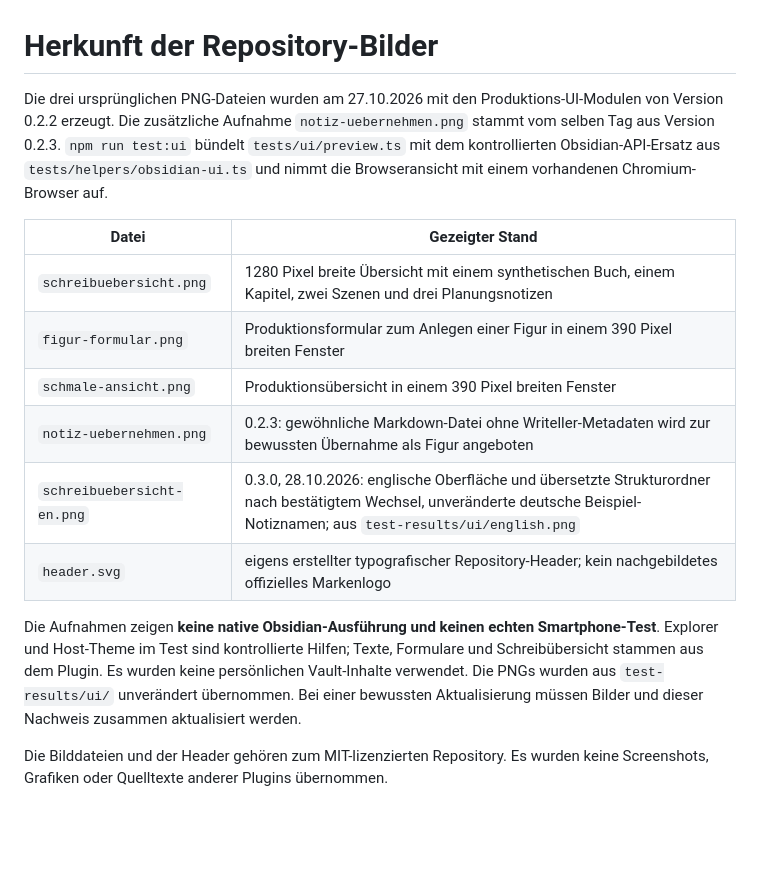
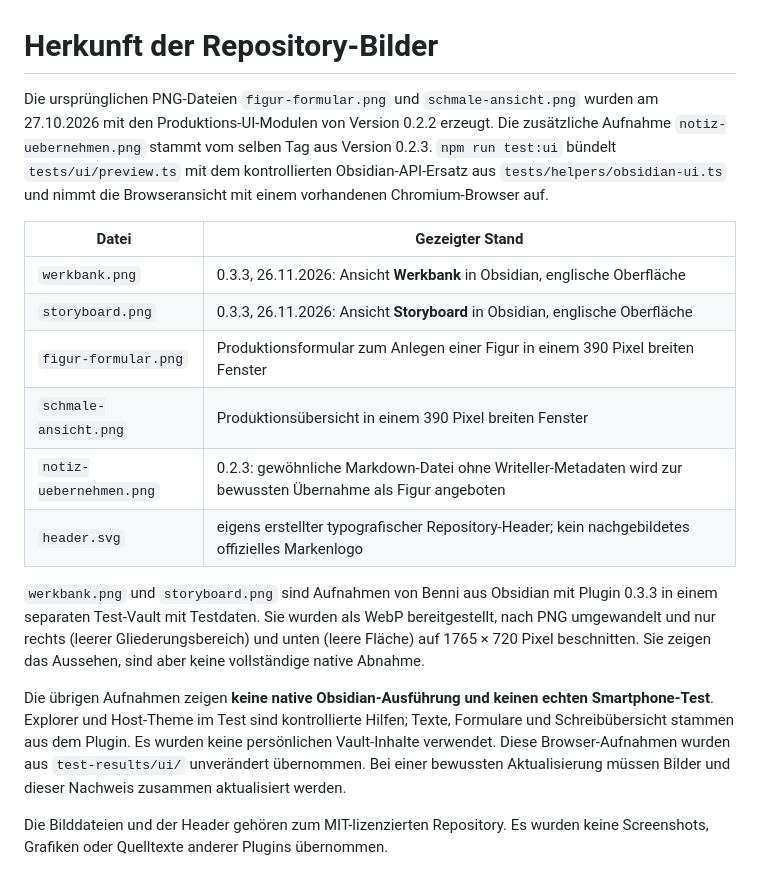
Before and after one commit to Cmdr-Hawkeye/writeller-obsidian, a Markdown page: docs/assets/README.md, the part around the change. Rendered like a GitHub page; blank space fills up the shorter version.

```diff
--- a/docs/assets/README.md
+++ b/docs/assets/README.md
@@ -1,16 +1,18 @@
 # Herkunft der Repository-Bilder
 
-Die drei ursprünglichen PNG-Dateien wurden am 27.10.2026 mit den Produktions-UI-Modulen von Version 0.2.2 erzeugt. Die zusätzliche Aufnahme `notiz-uebernehmen.png` stammt vom selben Tag aus Version 0.2.3. `npm run test:ui` bündelt `tests/ui/preview.ts` mit dem kontrollierten Obsidian-API-Ersatz aus `tests/helpers/obsidian-ui.ts` und nimmt die Browseransicht mit einem vorhandenen Chromium-Browser auf.
+Die ursprünglichen PNG-Dateien `figur-formular.png` und `schmale-ansicht.png` wurden am 27.10.2026 mit den Produktions-UI-Modulen von Version 0.2.2 erzeugt. Die zusätzliche Aufnahme `notiz-uebernehmen.png` stammt vom selben Tag aus Version 0.2.3. `npm run test:ui` bündelt `tests/ui/preview.ts` mit dem kontrollierten Obsidian-API-Ersatz aus `tests/helpers/obsidian-ui.ts` und nimmt die Browseransicht mit einem vorhandenen Chromium-Browser auf.
 
 | Datei | Gezeigter Stand |
 | --- | --- |
-| `schreibuebersicht.png` | 1280 Pixel breite Übersicht mit einem synthetischen Buch, einem Kapitel, zwei Szenen und drei Planungsnotizen |
+| `werkbank.png` | 0.3.3, 26.11.2026: Ansicht **Werkbank** in Obsidian, englische Oberfläche |
+| `storyboard.png` | 0.3.3, 26.11.2026: Ansicht **Storyboard** in Obsidian, englische Oberfläche |
 | `figur-formular.png` | Produktionsformular zum Anlegen einer Figur in einem 390 Pixel breiten Fenster |
 | `schmale-ansicht.png` | Produktionsübersicht in einem 390 Pixel breiten Fenster |
 | `notiz-uebernehmen.png` | 0.2.3: gewöhnliche Markdown-Datei ohne Writeller-Metadaten wird zur bewussten Übernahme als Figur angeboten |
-| `schreibuebersicht-en.png` | 0.3.0, 28.10.2026: englische Oberfläche und übersetzte Strukturordner nach bestätigtem Wechsel, unveränderte deutsche Beispiel-Notiznamen; aus `test-results/ui/english.png` |
 | `header.svg` | eigens erstellter typografischer Repository-Header; kein nachgebildetes offizielles Markenlogo |
 
-Die Aufnahmen zeigen **keine native Obsidian-Ausführung und keinen echten Smartphone-Test**. Explorer und Host-Theme im Test sind kontrollierte Hilfen; Texte, Formulare und Schreibübersicht stammen aus dem Plugin. Es wurden keine persönlichen Vault-Inhalte verwendet. Die PNGs wurden aus `test-results/ui/` unverändert übernommen. Bei einer bewussten Aktualisierung müssen Bilder und dieser Nachweis zusammen aktualisiert werden.
+`werkbank.png` und `storyboard.png` sind Aufnahmen von Benni aus Obsidian mit Plugin 0.3.3 in einem separaten Test-Vault mit Testdaten. Sie wurden als WebP bereitgestellt, nach PNG umgewandelt und nur rechts (leerer Gliederungsbereich) und unten (leere Fläche) auf 1765 × 720 Pixel beschnitten. Sie zeigen das Aussehen, sind aber keine vollständige native Abnahme.
+
+Die übrigen Aufnahmen zeigen **keine native Obsidian-Ausführung und keinen echten Smartphone-Test**. Explorer und Host-Theme im Test sind kontrollierte Hilfen; Texte, Formulare und Schreibübersicht stammen aus dem Plugin. Es wurden keine persönlichen Vault-Inhalte verwendet. Diese Browser-Aufnahmen wurden aus `test-results/ui/` unverändert übernommen. Bei einer bewussten Aktualisierung müssen Bilder und dieser Nachweis zusammen aktualisiert werden.
 
 Die Bilddateien und der Header gehören zum MIT-lizenzierten Repository. Es wurden keine Screenshots, Grafiken oder Quelltexte anderer Plugins übernommen.
```
Also changed, not shown: README.en.md (+4 -2 lines), README.md (+8 -4 lines), docs/assets/schreibuebersicht-en.png (deleted), docs/assets/schreibuebersicht.png (deleted), docs/assets/storyboard.png (added), docs/assets/werkbank.png (added), 1 other file.
